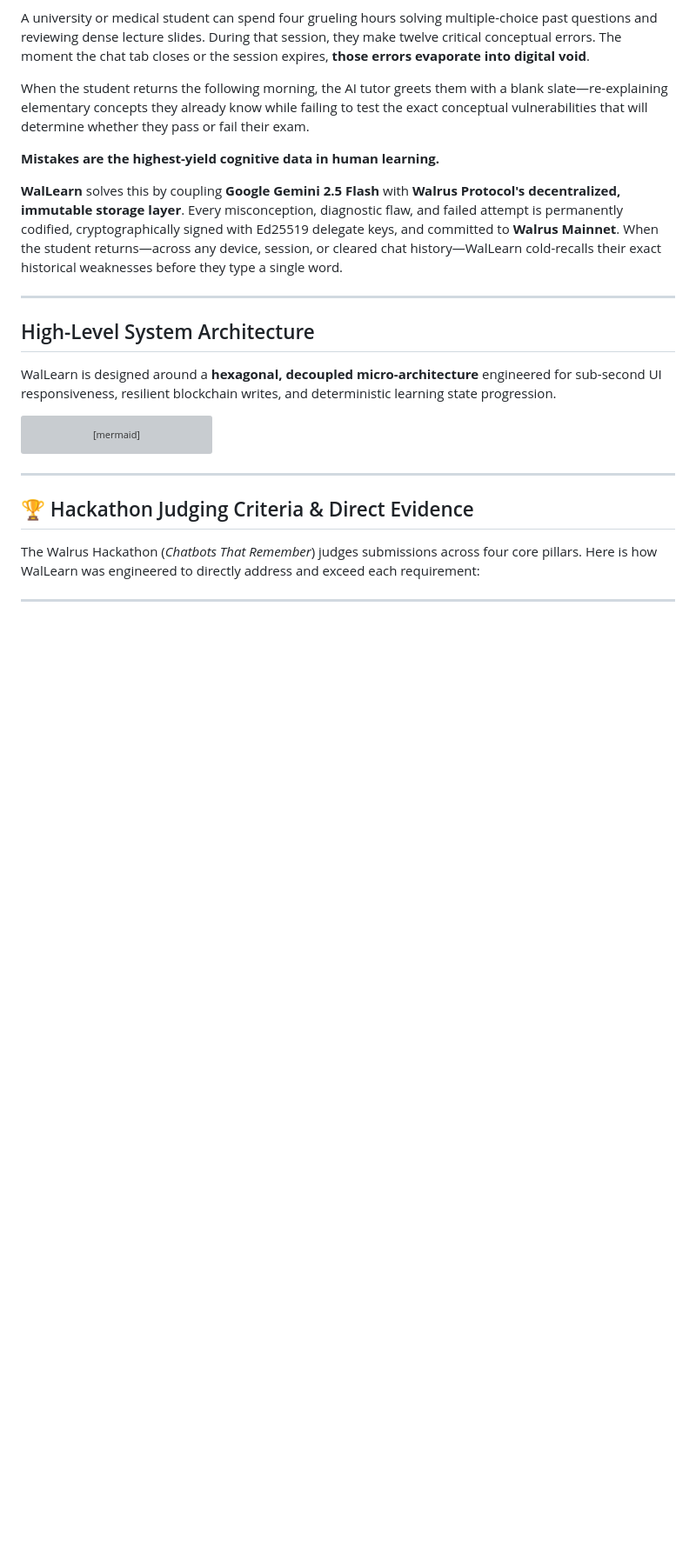
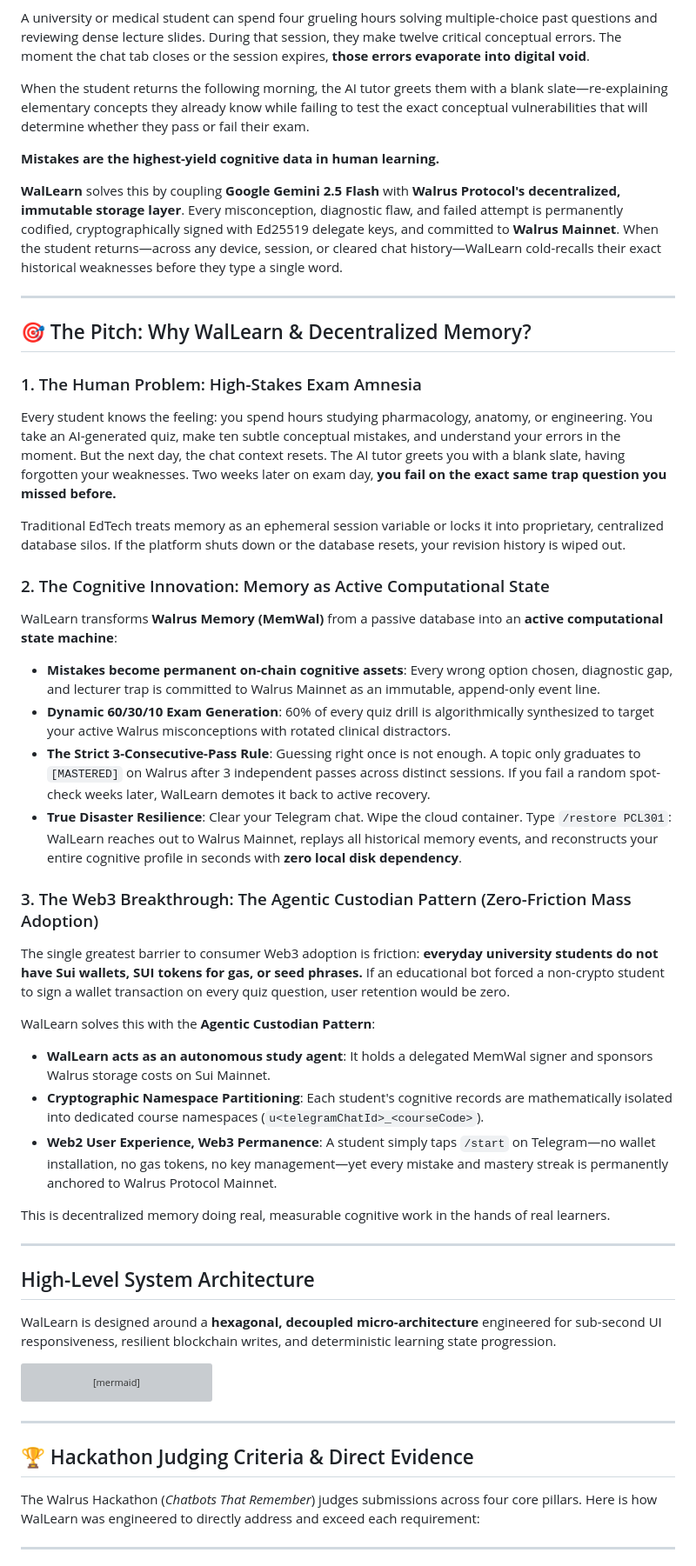
Before and after one commit to opeyemi406/WalLearn-bot, a Markdown page: README.md, the part around the change. Shown at 87% size. GitHub-like rendering; blank space fills up the shorter version; grey boxes are pictures that could not be loaded.

Commit message:
docs: add pitch and agentic custodian architecture section to README and JUDGING dossier

```diff
--- a/README.md
+++ b/README.md
@@ -25,6 +25,32 @@ When the student returns the following morning, the AI tutor greets them with a
 **Mistakes are the highest-yield cognitive data in human learning.**
 
 **WalLearn** solves this by coupling **Google Gemini 2.5 Flash** with **Walrus Protocol's decentralized, immutable storage layer**. Every misconception, diagnostic flaw, and failed attempt is permanently codified, cryptographically signed with Ed25519 delegate keys, and committed to **Walrus Mainnet**. When the student returns—across any device, session, or cleared chat history—WalLearn cold-recalls their exact historical weaknesses before they type a single word.
+
+---
+
+## 🎯 The Pitch: Why WalLearn & Decentralized Memory?
+
+### 1. The Human Problem: High-Stakes Exam Amnesia
+Every student knows the feeling: you spend hours studying pharmacology, anatomy, or engineering. You take an AI-generated quiz, make ten subtle conceptual mistakes, and understand your errors in the moment. But the next day, the chat context resets. The AI tutor greets you with a blank slate, having forgotten your weaknesses. Two weeks later on exam day, **you fail on the exact same trap question you missed before.**
+
+Traditional EdTech treats memory as an ephemeral session variable or locks it into proprietary, centralized database silos. If the platform shuts down or the database resets, your revision history is wiped out.
+
+### 2. The Cognitive Innovation: Memory as Active Computational State
+WalLearn transforms **Walrus Memory (MemWal)** from a passive database into an **active computational state machine**:
+- **Mistakes become permanent on-chain cognitive assets**: Every wrong option chosen, diagnostic gap, and lecturer trap is committed to Walrus Mainnet as an immutable, append-only event line.
+- **Dynamic 60/30/10 Exam Generation**: 60% of every quiz drill is algorithmically synthesized to target your active Walrus misconceptions with rotated clinical distractors.
+- **The Strict 3-Consecutive-Pass Rule**: Guessing right once is not enough. A topic only graduates to `[MASTERED]` on Walrus after 3 independent passes across distinct sessions. If you fail a random spot-check weeks later, WalLearn demotes it back to active recovery.
+- **True Disaster Resilience**: Clear your Telegram chat. Wipe the cloud container. Type `/restore PCL301`: WalLearn reaches out to Walrus Mainnet, replays all historical memory events, and reconstructs your entire cognitive profile in seconds with **zero local disk dependency**.
+
+### 3. The Web3 Breakthrough: The Agentic Custodian Pattern (Zero-Friction Mass Adoption)
+The single greatest barrier to consumer Web3 adoption is friction: **everyday university students do not have Sui wallets, SUI tokens for gas, or seed phrases.** If an educational bot forced a non-crypto student to sign a wallet transaction on every quiz question, user retention would be zero.
+
+WalLearn solves this with the **Agentic Custodian Pattern**:
+- **WalLearn acts as an autonomous study agent**: It holds a delegated MemWal signer and sponsors Walrus storage costs on Sui Mainnet.
+- **Cryptographic Namespace Partitioning**: Each student's cognitive records are mathematically isolated into dedicated course namespaces (`u<telegramChatId>_<courseCode>`).
+- **Web2 User Experience, Web3 Permanence**: A student simply taps `/start` on Telegram—no wallet installation, no gas tokens, no key management—yet every mistake and mastery streak is permanently anchored to Walrus Protocol Mainnet.
+
+This is decentralized memory doing real, measurable cognitive work in the hands of real learners.
 
 ---
 
```
Also changed, not shown: JUDGING.md (+1 -0 lines).
